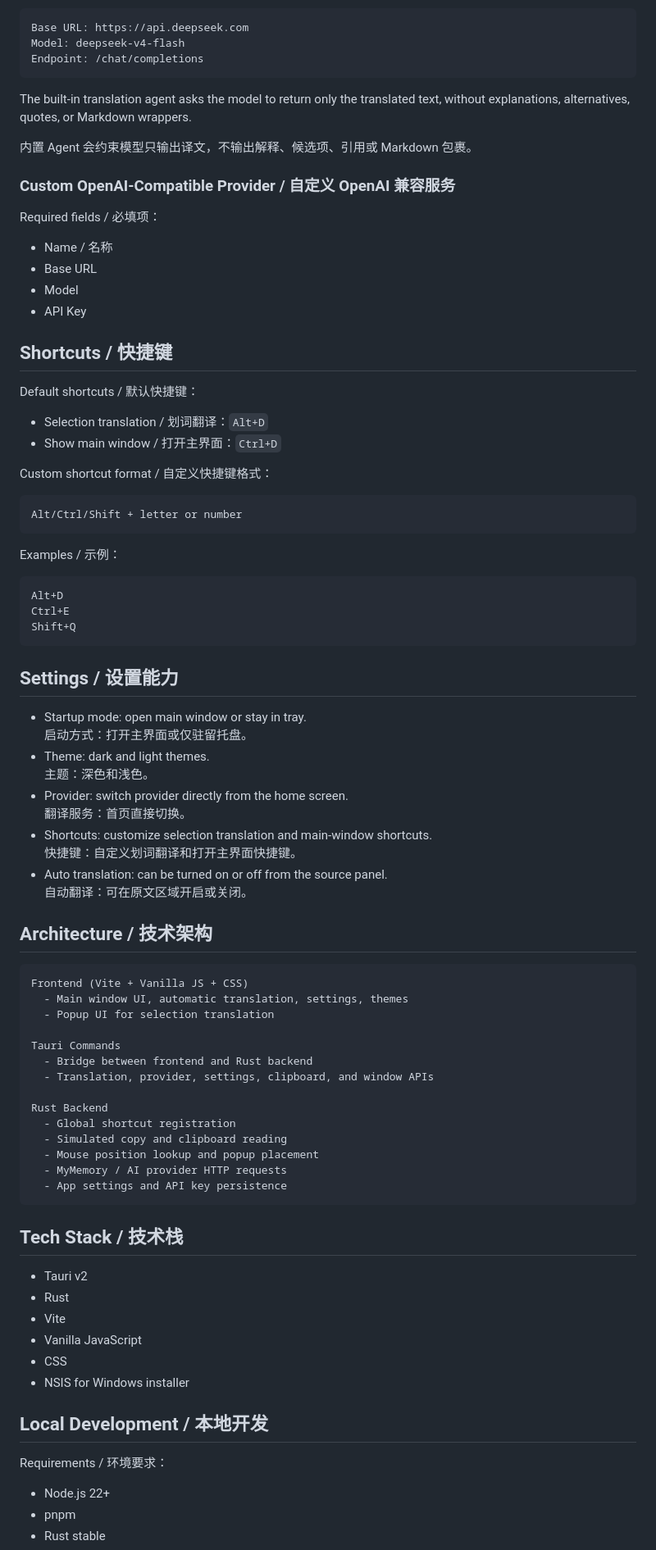
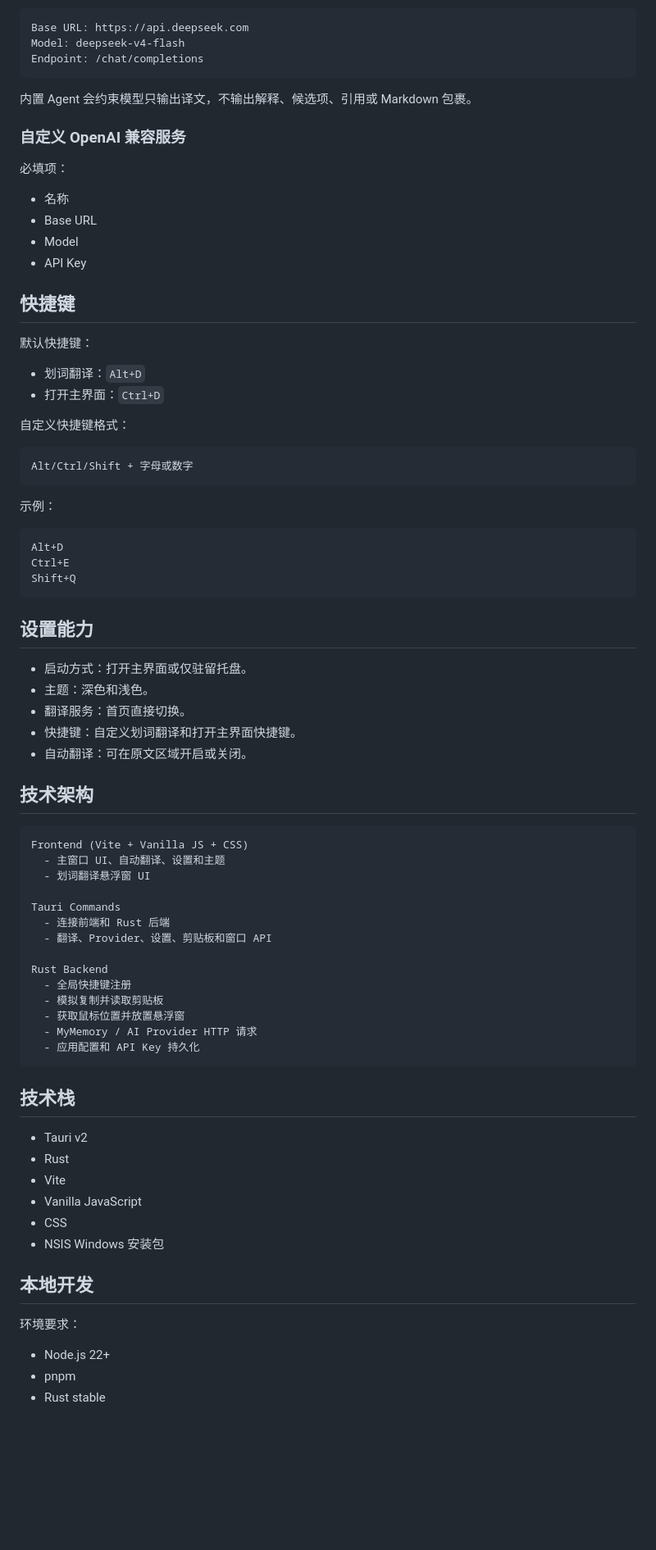
Before and after one commit to bowmansir/ai-translate, a Markdown page: README.md, the part around one of its changes. Shown at 82% size. GitHub-like rendering; blank space fills up the shorter version.

````diff
--- a/README.md
+++ b/README.md
@@ -89,33 +61,31 @@ Model: deepseek-v4-flash
 Endpoint: /chat/completions
 ```
 
-The built-in translation agent asks the model to return only the translated text, without explanations, alternatives, quotes, or Markdown wrappers.
-
 内置 Agent 会约束模型只输出译文，不输出解释、候选项、引用或 Markdown 包裹。
 
-### Custom OpenAI-Compatible Provider / 自定义 OpenAI 兼容服务
+### 自定义 OpenAI 兼容服务
 
-Required fields / 必填项：
+必填项：
 
-- Name / 名称
+- 名称
 - Base URL
 - Model
 - API Key
 
-## Shortcuts / 快捷键
+## 快捷键
 
-Default shortcuts / 默认快捷键：
+默认快捷键：
 
-- Selection translation / 划词翻译：`Alt+D`
-- Show main window / 打开主界面：`Ctrl+D`
+- 划词翻译：`Alt+D`
+- 打开主界面：`Ctrl+D`
 
-Custom shortcut format / 自定义快捷键格式：
+自定义快捷键格式：
 
 ```text
-Alt/Ctrl/Shift + letter or number
+Alt/Ctrl/Shift + 字母或数字
 ```
 
-Examples / 示例：
+示例：
 
 ```text
 Alt+D
@@ -123,50 +93,45 @@ Ctrl+E
 Shift+Q
 ```
 
-## Settings / 设置能力
+## 设置能力
 
-- Startup mode: open main window or stay in tray.<br>
-  启动方式：打开主界面或仅驻留托盘。
-- Theme: dark and light themes.<br>
-  主题：深色和浅色。
-- Provider: switch provider directly from the home screen.<br>
-  翻译服务：首页直接切换。
-- Shortcuts: customize selection translation and main-window shortcuts.<br>
-  快捷键：自定义划词翻译和打开主界面快捷键。
-- Auto translation: can be turned on or off from the source panel.<br>
-  自动翻译：可在原文区域开启或关闭。
+- 启动方式：打开主界面或仅驻留托盘。
+- 主题：深色和浅色。
+- 翻译服务：首页直接切换。
+- 快捷键：自定义划词翻译和打开主界面快捷键。
+- 自动翻译：可在原文区域开启或关闭。
 
-## Architecture / 技术架构
+## 技术架构
 
 ```text
 Frontend (Vite + Vanilla JS + CSS)
-  - Main window UI, automatic translation, settings, themes
-  - Popup UI for selection translation
+  - 主窗口 UI、自动翻译、设置和主题
+  - 划词翻译悬浮窗 UI
 
 Tauri Commands
-  - Bridge between frontend and Rust backend
-  - Translation, provider, settings, clipboard, and window APIs
+  - 连接前端和 Rust 后端
+  - 翻译、Provider、设置、剪贴板和窗口 API
 
 Rust Backend
-  - Global shortcut registration
-  - Simulated copy and clipboard reading
-  - Mouse position lookup and popup placement
-  - MyMemory / AI provider HTTP requests
-  - App settings and API key persistence
+  - 全局快捷键注册
+  - 模拟复制并读取剪贴板
+  - 获取鼠标位置并放置悬浮窗
+  - MyMemory / AI Provider HTTP 请求
+  - 应用配置和 API Key 持久化
 ```
 
-## Tech Stack / 技术栈
+## 技术栈
 
 - Tauri v2
 - Rust
 - Vite
 - Vanilla JavaScript
 - CSS
-- NSIS for Windows installer
+- NSIS Windows 安装包
 
-## Local Development / 本地开发
+## 本地开发
 
-Requirements / 环境要求：
+环境要求：
 
 - Node.js 22+
 - pnpm
````
Also changed, not shown: other parts of README.md (+56 -90 lines), README.en.md (added, +223 -0 lines).
